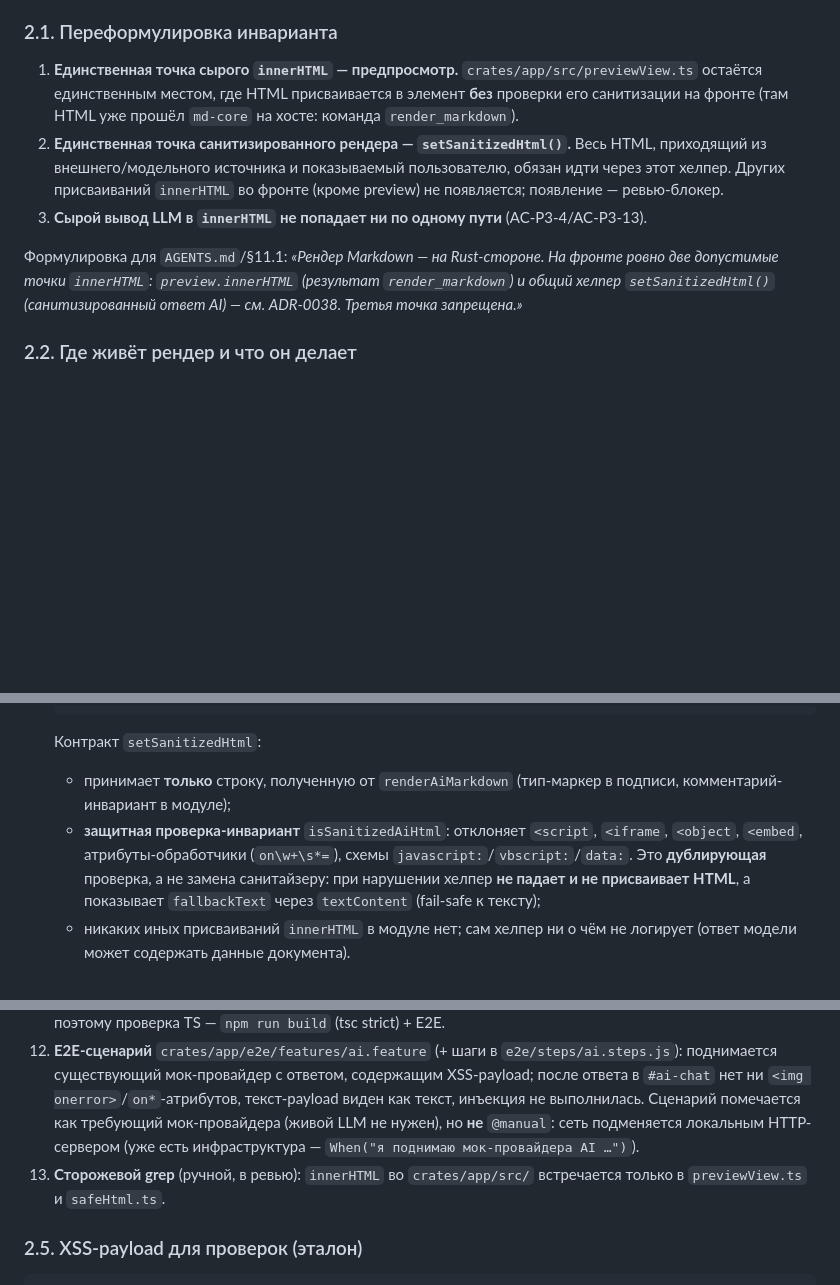
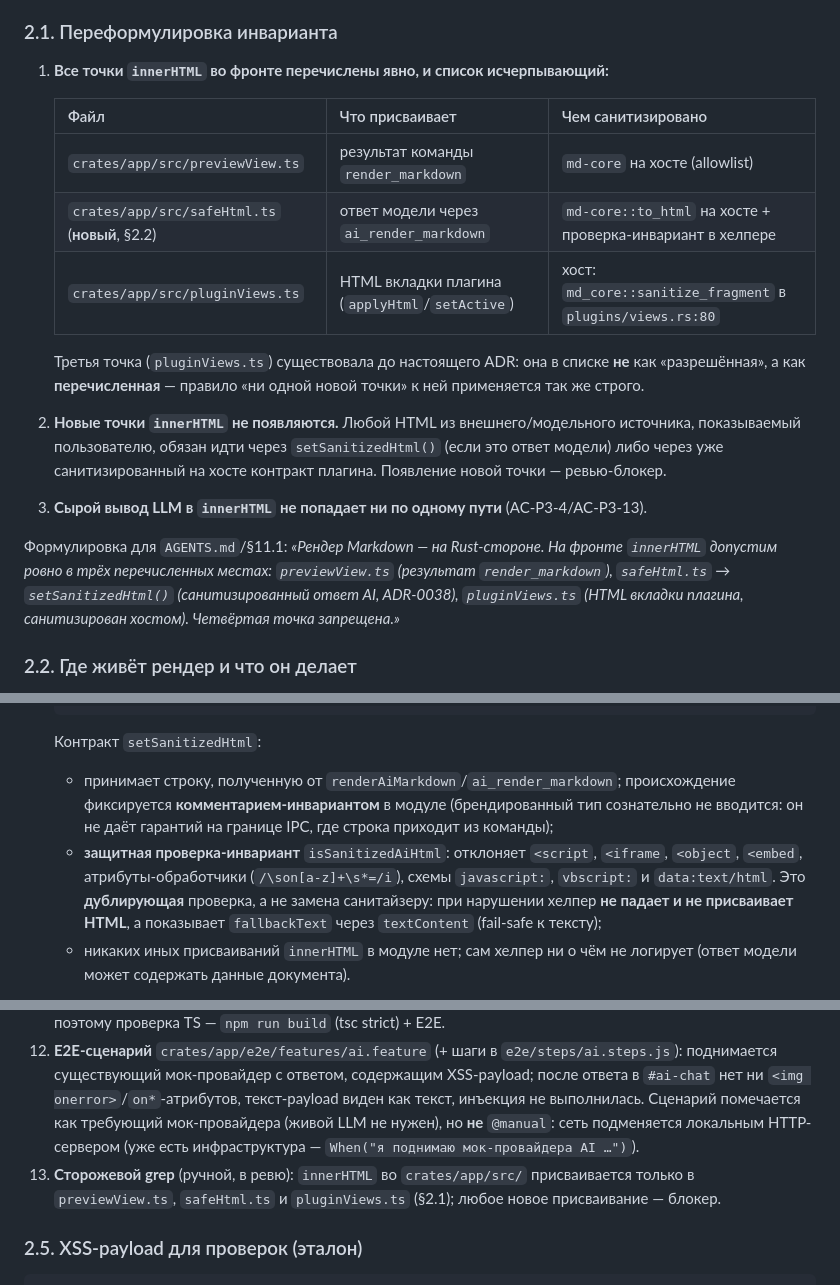
Before and after one commit to Demonss11/darmark, a Markdown page: docs/adr/0038-ai-response-markdown-render.md, 3 parts joined by grey strips. Drawn GitHub-style; blank space fills up the shorter version.

Commit message:
docs(ai): ADR-0038 и план v2 — учтена существующая точка innerHTML в pluginViews.ts

````diff
--- a/docs/adr/0038-ai-response-markdown-render.md
+++ b/docs/adr/0038-ai-response-markdown-render.md
@@ -80,17 +80,26 @@ AC-P3-4, нужна вторая точка `innerHTML`, а инвариант
 
 ### 2.1. Переформулировка инварианта
 
-1. **Единственная точка сырого `innerHTML` — предпросмотр.** `crates/app/src/previewView.ts`
-   остаётся единственным местом, где HTML присваивается в элемент **без** проверки его
-   санитизации на фронте (там HTML уже прошёл `md-core` на хосте: команда `render_markdown`).
-2. **Единственная точка санитизированного рендера — `setSanitizedHtml()`.** Весь HTML, приходящий
-   из внешнего/модельного источника и показываемый пользователю, обязан идти через этот хелпер.
-   Других присваиваний `innerHTML` во фронте (кроме preview) не появляется; появление — ревью-блокер.
+1. **Все точки `innerHTML` во фронте перечислены явно, и список исчерпывающий:**
+
+   | Файл | Что присваивает | Чем санитизировано |
+   |---|---|---|
+   | `crates/app/src/previewView.ts` | результат команды `render_markdown` | `md-core` на хосте (allowlist) |
+   | `crates/app/src/safeHtml.ts` (**новый**, §2.2) | ответ модели через `ai_render_markdown` | `md-core::to_html` на хосте + проверка-инвариант в хелпере |
+   | `crates/app/src/pluginViews.ts` | HTML вкладки плагина (`applyHtml`/`setActive`) | хост: `md_core::sanitize_fragment` в `plugins/views.rs:80` |
+
+   Третья точка (`pluginViews.ts`) существовала до настоящего ADR: она в списке **не** как
+   «разрешённая», а как **перечисленная** — правило «ни одной новой точки» к ней применяется
+   так же строго.
+2. **Новые точки `innerHTML` не появляются.** Любой HTML из внешнего/модельного источника,
+   показываемый пользователю, обязан идти через `setSanitizedHtml()` (если это ответ модели) либо
+   через уже санитизированный на хосте контракт плагина. Появление новой точки — ревью-блокер.
 3. **Сырой вывод LLM в `innerHTML` не попадает ни по одному пути** (AC-P3-4/AC-P3-13).
 
-Формулировка для `AGENTS.md`/§11.1: *«Рендер Markdown — на Rust-стороне. На фронте ровно две
-допустимые точки `innerHTML`: `preview.innerHTML` (результат `render_markdown`) и общий хелпер
-`setSanitizedHtml()` (санитизированный ответ AI) — см. ADR-0038. Третья точка запрещена.»*
+Формулировка для `AGENTS.md`/§11.1: *«Рендер Markdown — на Rust-стороне. На фронте `innerHTML`
+допустим ровно в трёх перечисленных местах: `previewView.ts` (результат `render_markdown`),
+`safeHtml.ts` → `setSanitizedHtml()` (санитизированный ответ AI, ADR-0038), `pluginViews.ts`
+(HTML вкладки плагина, санитизирован хостом). Четвёртая точка запрещена.»*
 
 ### 2.2. Где живёт рендер и что он делает
 
@@ -109,12 +118,14 @@ AC-P3-4, нужна вторая точка `innerHTML`, а инвариант
    ```
 
    Контракт `setSanitizedHtml`:
-   - принимает **только** строку, полученную от `renderAiMarkdown` (тип-маркер в подписи,
-     комментарий-инвариант в модуле);
+   - принимает строку, полученную от `renderAiMarkdown`/`ai_render_markdown`; происхождение
+     фиксируется **комментарием-инвариантом** в модуле (брендированный тип сознательно не вводится:
+     он не даёт гарантий на границе IPC, где строка приходит из команды);
    - **защитная проверка-инвариант** `isSanitizedAiHtml`: отклоняет `<script`, `<iframe`,
-     `<object`, `<embed`, атрибуты-обработчики (`on\w+\s*=`), схемы `javascript:`/`vbscript:`/`data:`.
-     Это **дублирующая** проверка, а не замена санитайзеру: при нарушении хелпер **не падает и не
-     присваивает HTML**, а показывает `fallbackText` через `textContent` (fail-safe к тексту);
+     `<object`, `<embed`, атрибуты-обработчики (`/\son[a-z]+\s*=/i`), схемы `javascript:`,
+     `vbscript:` и `data:text/html`. Это **дублирующая** проверка, а не замена санитайзеру: при
+     нарушении хелпер **не падает и не присваивает HTML**, а показывает `fallbackText` через
+     `textContent` (fail-safe к тексту);
    - никаких иных присваиваний `innerHTML` в модуле нет; сам хелпер ни о чём не логирует
      (ответ модели может содержать данные документа).
 6. **Ссылки в ответе AI** кликабельны и открываются **внешним браузером**, как в preview:
@@ -152,8 +163,8 @@ AC-P3-4, нужна вторая точка `innerHTML`, а инвариант
     инъекция не выполнилась. Сценарий помечается как требующий мок-провайдера (живой LLM не нужен),
     но **не** `@manual`: сеть подменяется локальным HTTP-сервером (уже есть инфраструктура —
     `When("я поднимаю мок-провайдера AI …")`).
-13. **Сторожевой grep** (ручной, в ревью): `innerHTML` во `crates/app/src/` встречается только в
-    `previewView.ts` и `safeHtml.ts`.
+13. **Сторожевой grep** (ручной, в ревю): `innerHTML` во `crates/app/src/` присваивается только в
+    `previewView.ts`, `safeHtml.ts` и `pluginViews.ts` (§2.1); любое новое присваивание — блокер.
 
 ### 2.5. XSS-payload для проверок (эталон)
 
````
Also changed, not shown: tasks/PLAN-AI-PHASE3-MCP-v2.md (+8 -7 lines).
